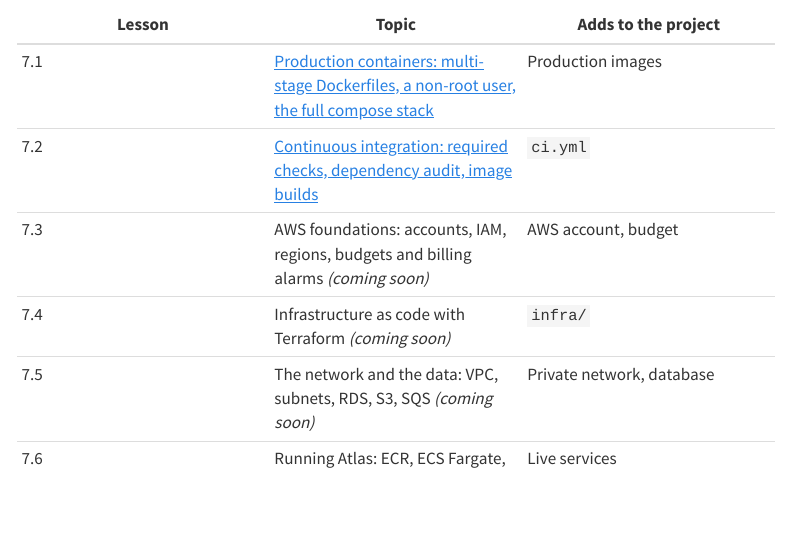
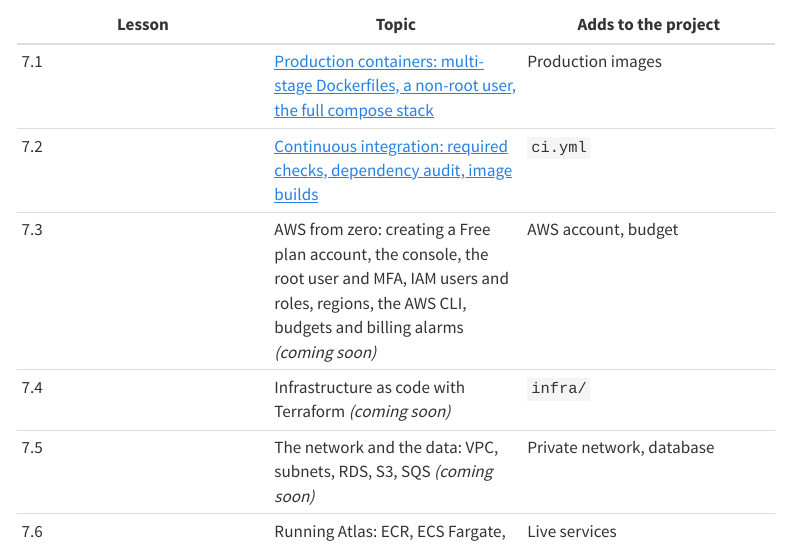
Before and after one commit to ashu-tagore/Learning_FastAPI, a Quarto document (course/part-7-production-aws/index.qmd): the page in a window 1100 px wide, from 100 px down. Rendered offline with R 4.5, knitr and Pandoc in place of Quarto, with nearby package versions; menus at the side of the page are left out.

Commit message:
docs: Kept AWS on the Free plan and made lesson 7.3 start from zero
Co-Authored-By: Claude Opus 5.5 <noreply@anthropic.com>
Claude-Session: https://claude.ai/code/session_01FLemts2YAhf2XvReQoLtad

```diff
--- a/course/part-7-production-aws/index.qmd
+++ b/course/part-7-production-aws/index.qmd
@@ -10,7 +10,7 @@
 |---|---|---|
 | 7.1 | [Production containers: multi-stage Dockerfiles, a non-root user, the full compose stack](01-production-containers.qmd) | Production images |
 | 7.2 | [Continuous integration: required checks, dependency audit, image builds](02-continuous-integration.qmd) | `ci.yml` |
-| 7.3 | AWS foundations: accounts, IAM, regions, budgets and billing alarms *(coming soon)* | AWS account, budget |
+| 7.3 | AWS from zero: creating a Free plan account, the console, the root user and MFA, IAM users and roles, regions, the AWS CLI, budgets and billing alarms *(coming soon)* | AWS account, budget |
 | 7.4 | Infrastructure as code with Terraform *(coming soon)* | `infra/` |
 | 7.5 | The network and the data: VPC, subnets, RDS, S3, SQS *(coming soon)* | Private network, database |
 | 7.6 | Running Atlas: ECR, ECS Fargate, load balancer, health checks, Secrets Manager *(coming soon)* | Live services |
```
Also changed, not shown: docs/context/04-curriculum.md, docs/context/05-roadmap.md, docs/context/07-decisions.md, docs/context/08-depth-pass.md.
